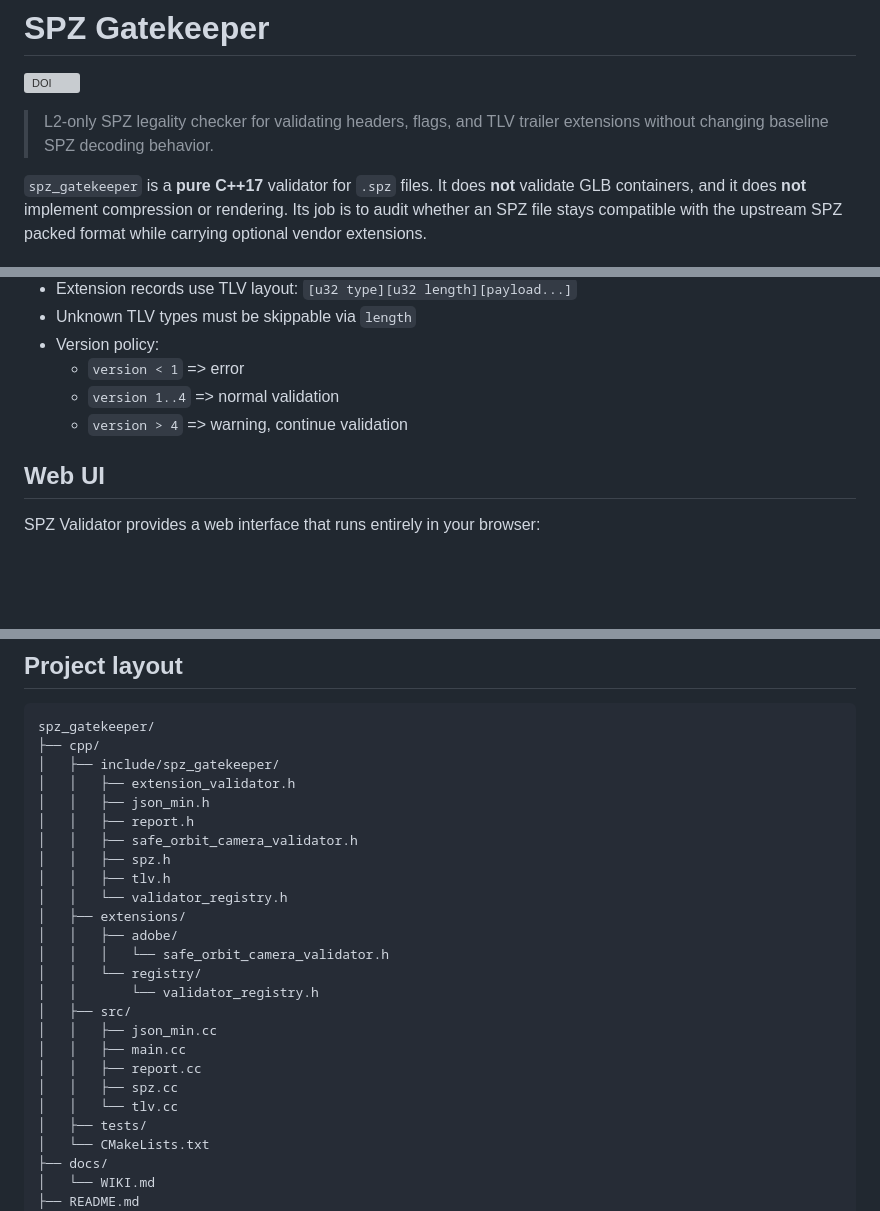
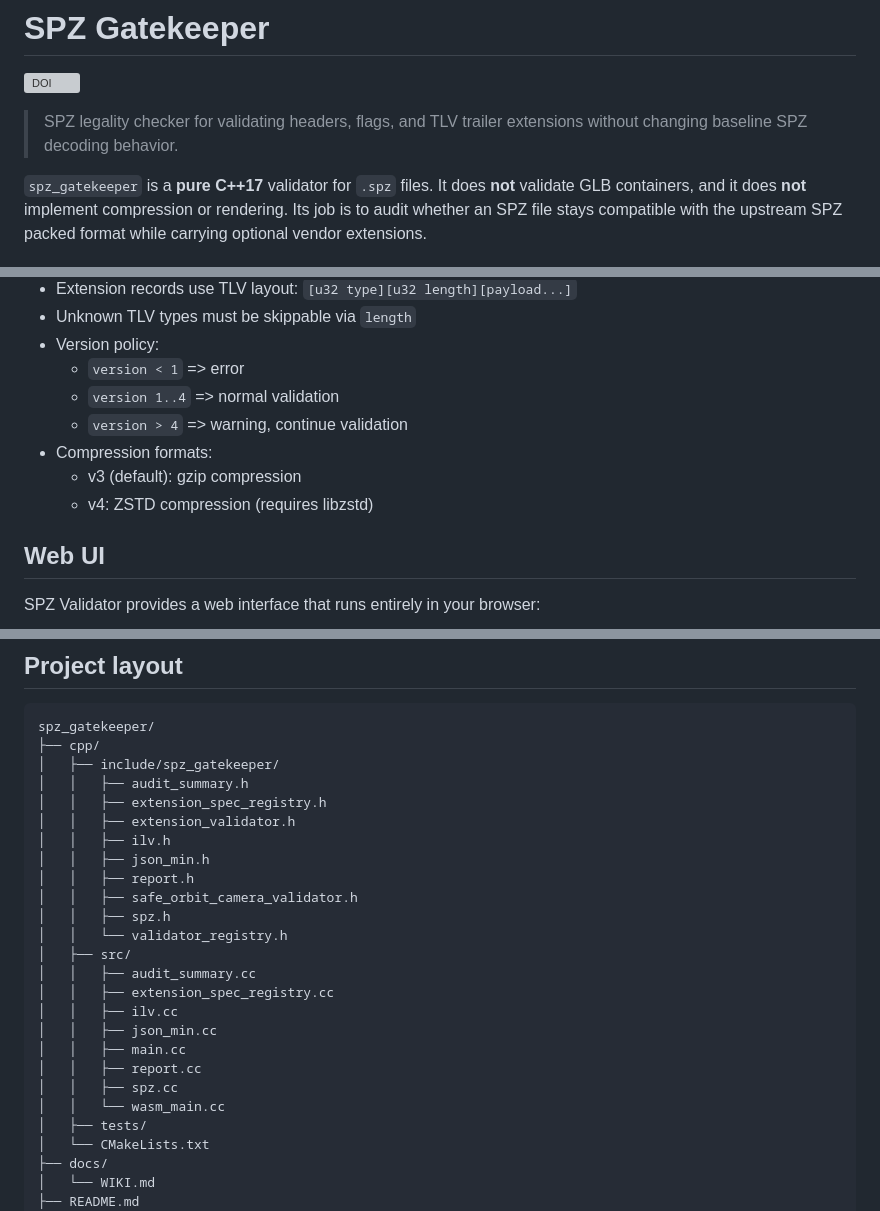
Before and after one commit to spz-ecosystem/spz_gatekeeper, a Markdown page: README.md, 3 parts joined by grey strips. Drawn GitHub-style; blank space fills up the shorter version; grey boxes are pictures that could not be loaded.

Commit message:
docs: rewrite README for v2.0.2 - remove L2-only, add v4/ZSTD, fix project layout

```diff
--- a/README.md
+++ b/README.md
@@ -2,7 +2,7 @@
 
 [![DOI](https://zenodo.org/badge/DOI/10.5281/zenodo.20849212.svg)](https://doi.org/10.5281/zenodo.20849212)
 
-> L2-only SPZ legality checker for validating headers, flags, and TLV trailer extensions without changing baseline SPZ decoding behavior.
+> SPZ legality checker for validating headers, flags, and TLV trailer extensions without changing baseline SPZ decoding behavior.
 
 `spz_gatekeeper` is a **pure C++17** validator for `.spz` files. It does **not** validate GLB containers, and it does **not** implement compression or rendering. Its job is to audit whether an SPZ file stays compatible with the upstream SPZ packed format while carrying optional vendor extensions.
 
@@ -61,6 +61,9 @@ Inclusion in, or validation by, this gatekeeper project does not constitute endo
   - `version < 1` => error
   - `version 1..4` => normal validation
   - `version > 4` => warning, continue validation
+- Compression formats:
+  - v3 (default): gzip compression
+  - v4: ZSTD compression (requires libzstd)
 
 ## Web UI
 
@@ -428,24 +431,24 @@ ext type=2914910210 vendor="Adobe" name="Adobe Safe Orbit Camera" valid=true
 spz_gatekeeper/
 ├── cpp/
 │   ├── include/spz_gatekeeper/
+│   │   ├── audit_summary.h
+│   │   ├── extension_spec_registry.h
 │   │   ├── extension_validator.h
+│   │   ├── ilv.h
 │   │   ├── json_min.h
 │   │   ├── report.h
 │   │   ├── safe_orbit_camera_validator.h
 │   │   ├── spz.h
-│   │   ├── tlv.h
 │   │   └── validator_registry.h
-│   ├── extensions/
-│   │   ├── adobe/
-│   │   │   └── safe_orbit_camera_validator.h
-│   │   └── registry/
-│   │       └── validator_registry.h
 │   ├── src/
+│   │   ├── audit_summary.cc
+│   │   ├── extension_spec_registry.cc
+│   │   ├── ilv.cc
 │   │   ├── json_min.cc
 │   │   ├── main.cc
 │   │   ├── report.cc
 │   │   ├── spz.cc
-│   │   └── tlv.cc
+│   │   └── wasm_main.cc
 │   ├── tests/
 │   └── CMakeLists.txt
 ├── docs/
```
Also changed, not shown: other parts of README.md (+2 -2 lines), README-zh.md (+8 -8 lines).
